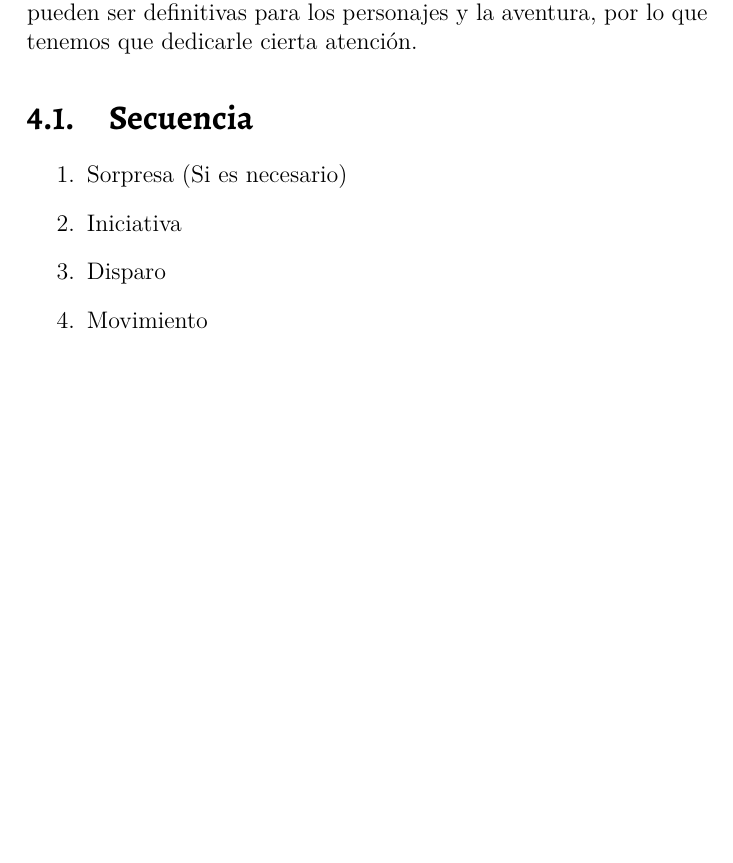
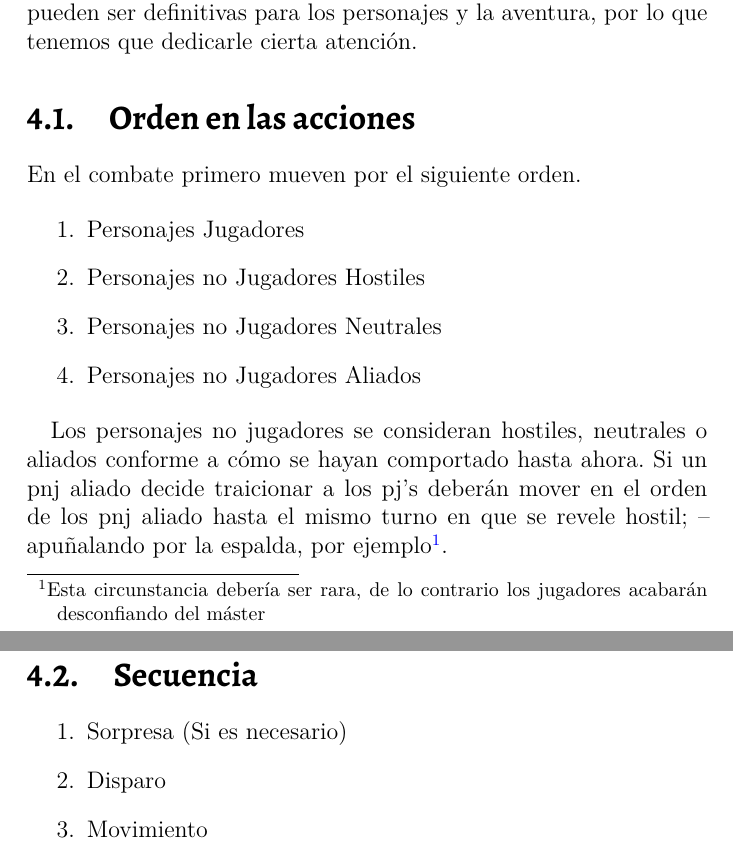
Before and after one commit to wissol/ga, a LaTeX book (Grandes_Aventuras.tex, which reads ga_combate.tex): part of page 29 of 36 before the commit and two parts of pages 29 and 30 of 37 after it, the two joined at a grey line, cut so that both start at the same text, the shorter picture padded with empty space. Compiled offline with XeLaTeX.

Commit message:
añado a Combate

```diff
--- a/ga_combate.tex
+++ b/ga_combate.tex
@@ -6,11 +6,27 @@ la violencia si es conveniente a sus fines. Además, las consecuencias
 pueden ser definitivas para los personajes y la aventura, por lo que
 tenemos que dedicarle cierta atención.
 
+\section{Orden en las acciones}
+
+En el combate primero mueven por el siguiente orden.
+
+\begin{enumerate}
+\item Personajes Jugadores
+\item Personajes no Jugadores Hostiles
+\item Personajes no Jugadores Neutrales
+\item Personajes no Jugadores Aliados
+\end{enumerate}
+
+Los personajes no jugadores se consideran hostiles, neutrales o aliados conforme
+a cómo se hayan comportado hasta ahora. Si un pnj aliado decide traicionar a los pj's
+deberán mover en el orden de los pnj aliado hasta el mismo turno en que se revele
+hostil; --apuñalando por la espalda, por ejemplo\footnote{Esta circunstancia debería ser
+rara, de lo contrario los jugadores acabarán desconfiando del máster}.
+
 \section{Secuencia}
 
 \begin{enumerate}
 \item Sorpresa (Si es necesario)
-\item Iniciativa
 \item Disparo
 \item Movimiento
 \item Compate
```
Also changed, not shown: Grandes_Aventuras.pdf, ga_combate.tex (42 more changed lines).
